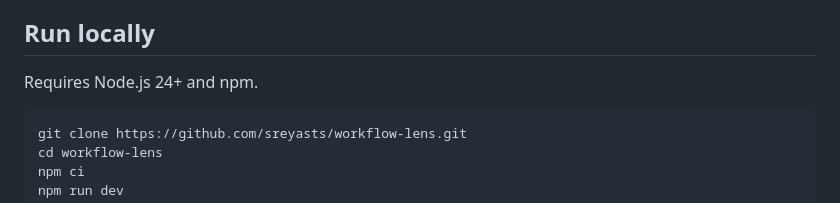
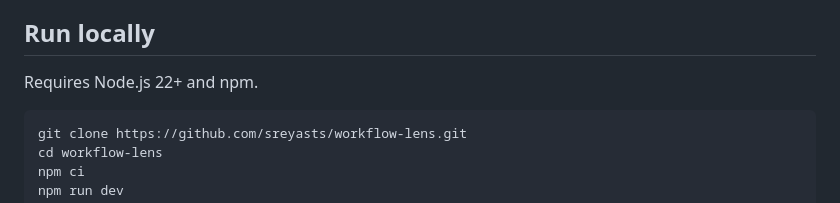
Before and after one commit to sreyasts/workflow-lens, a Markdown page: README.md, the part around the change. Drawn GitHub-style.

````diff
--- a/README.md
+++ b/README.md
@@ -43,7 +43,7 @@ The bundled workflows are illustrative examples, not real vulnerability reports.
 
 ## Run locally
 
-Requires Node.js 24+ and npm.
+Requires Node.js 22+ and npm.
 
 ```sh
 git clone https://github.com/sreyasts/workflow-lens.git
````
Also changed, not shown: public/og-image.jpg (added), public/screenshot.jpg (added), 5 other files.
